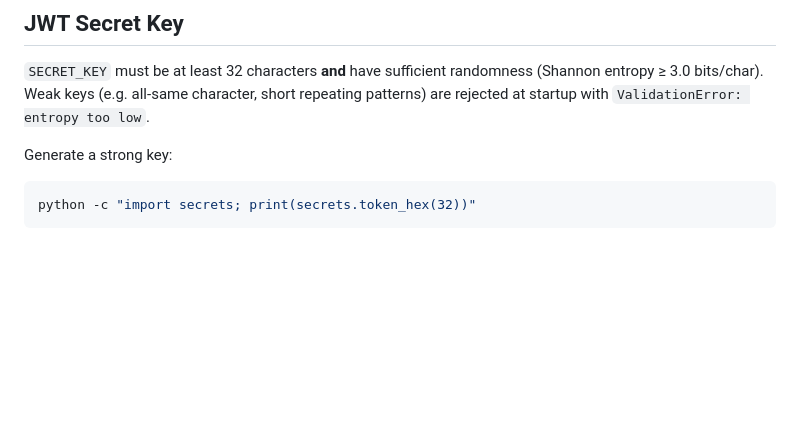
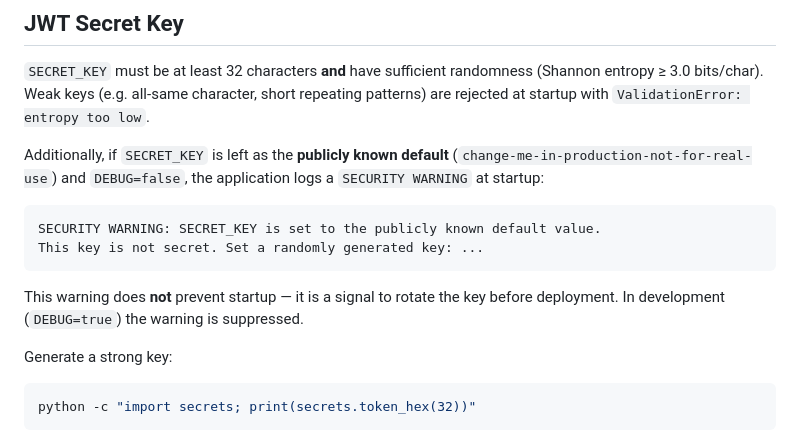
Before and after one commit to digifyno/starter-python-api, a Markdown page: CLAUDE.md, the part around the change. Drawn GitHub-style; blank space fills up the shorter version.

Commit message:
docs: document startup WARNING for default SECRET_KEY in CLAUDE.md

````diff
--- a/CLAUDE.md
+++ b/CLAUDE.md
@@ -663,6 +663,15 @@ async def example(request: Request):
 
 `SECRET_KEY` must be at least 32 characters **and** have sufficient randomness (Shannon entropy ≥ 3.0 bits/char). Weak keys (e.g. all-same character, short repeating patterns) are rejected at startup with `ValidationError: entropy too low`.
 
+Additionally, if `SECRET_KEY` is left as the **publicly known default** (`change-me-in-production-not-for-real-use`) and `DEBUG=false`, the application logs a `SECURITY WARNING` at startup:
+
+```
+SECURITY WARNING: SECRET_KEY is set to the publicly known default value.
+This key is not secret. Set a randomly generated key: ...
+```
+
+This warning does **not** prevent startup — it is a signal to rotate the key before deployment. In development (`DEBUG=true`) the warning is suppressed.
+
 Generate a strong key:
 ```bash
 python -c "import secrets; print(secrets.token_hex(32))"
````
